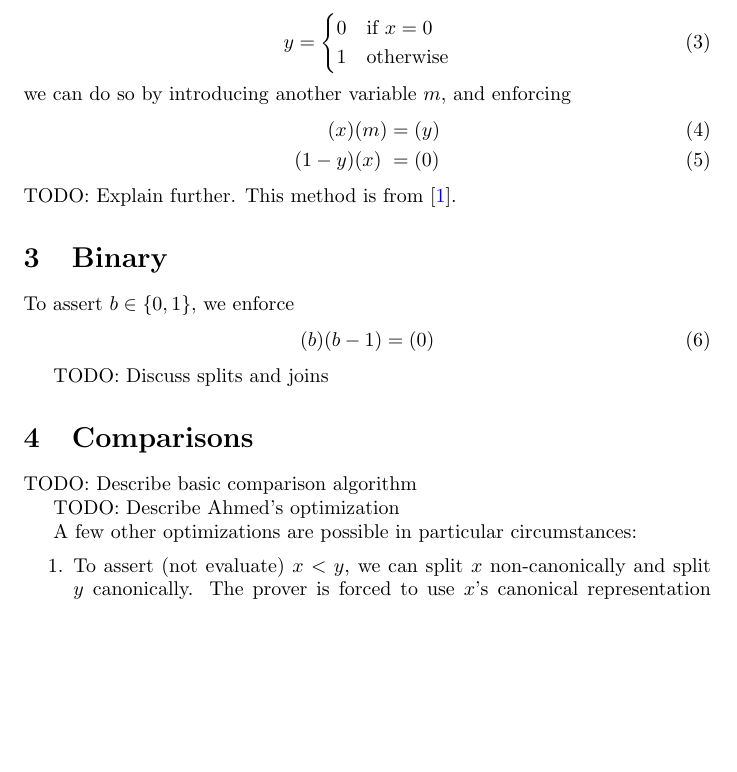
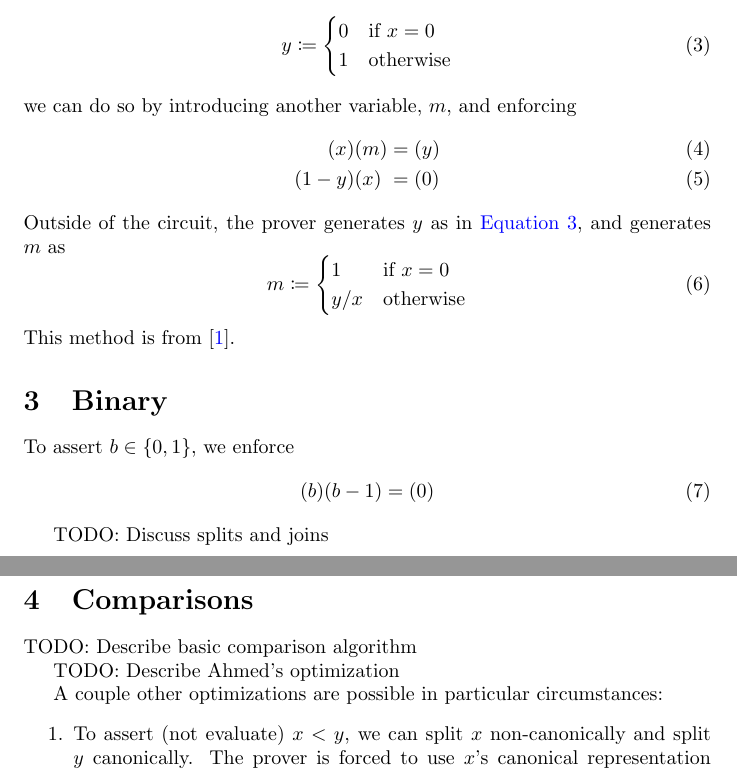
Before and after one commit to 0xPolygonZero/r1cs-workshop, a LaTeX document (workshop.tex): part of page 2 of 3 before the commit and two parts of pages 2 and 3 of 3 after it, the two joined at a grey line, cut so that both start at the same text, the shorter picture padded with empty space. Compiled offline with pdfLaTeX.

Commit message:
Finish zero testing section

```diff
--- a/workshop.tex
+++ b/workshop.tex
@@ -47,19 +47,26 @@ To assert $x = 0$, we simply enforce
 Asserting $x \ne 0$ is similarly easy: we compute $1 / x$ (non-deterministically, as in \autoref{sec:inverse}). The result can be ignored; the mere fact that an inverse exists implies $x \ne 0$.
 
 On the other hand, if we want to \textit{evaluate}
-\begin{equation}
-  y =
+\begin{equation} \label{eq:nonzero}
+  y \coloneqq
   \begin{cases}
     0 & \text{if $x = 0$} \\
     1 & \text{otherwise}
   \end{cases}
 \end{equation}
-we can do so by introducing another variable $m$, and enforcing
+we can do so by introducing another variable, $m$, and enforcing
 \begin{alignat}{2}
   (x)     & (m) &&= (y) \\
   (1 - y) & (x) &&= (0)
 \end{alignat}
-TODO: Explain further.
+Outside of the circuit, the prover generates $y$ as in \autoref{eq:nonzero}, and generates $m$ as
+\begin{equation}
+  m \coloneqq
+  \begin{cases}
+    1 & \text{if $x = 0$} \\
+    y / x & \text{otherwise}
+  \end{cases}
+\end{equation}
 This method is from \cite{parno2013pinocchio}.
 
 
@@ -79,7 +86,7 @@ TODO: Describe basic comparison algorithm
 
 TODO: Describe Ahmed's optimization
 
-A few other optimizations are possible in particular circumstances:
+A couple other optimizations are possible in particular circumstances:
 \begin{enumerate}
   \item To assert (not evaluate) $x < y$, we can split $x$ non-canonically and split $y$ canonically. The prover is forced to use $x$'s canonical representation anyway, otherwise $x_\mathrm{bin} \ge |F| > y_\mathrm{bin}$, making the assertion unsatisfiable.
   \item To assert $x < c$ for some constant $c \ll |F|$, we can split $x$ into just $\ceil{\log_2(c)}$ bits.
```
Also changed, not shown: workshop.pdf.
